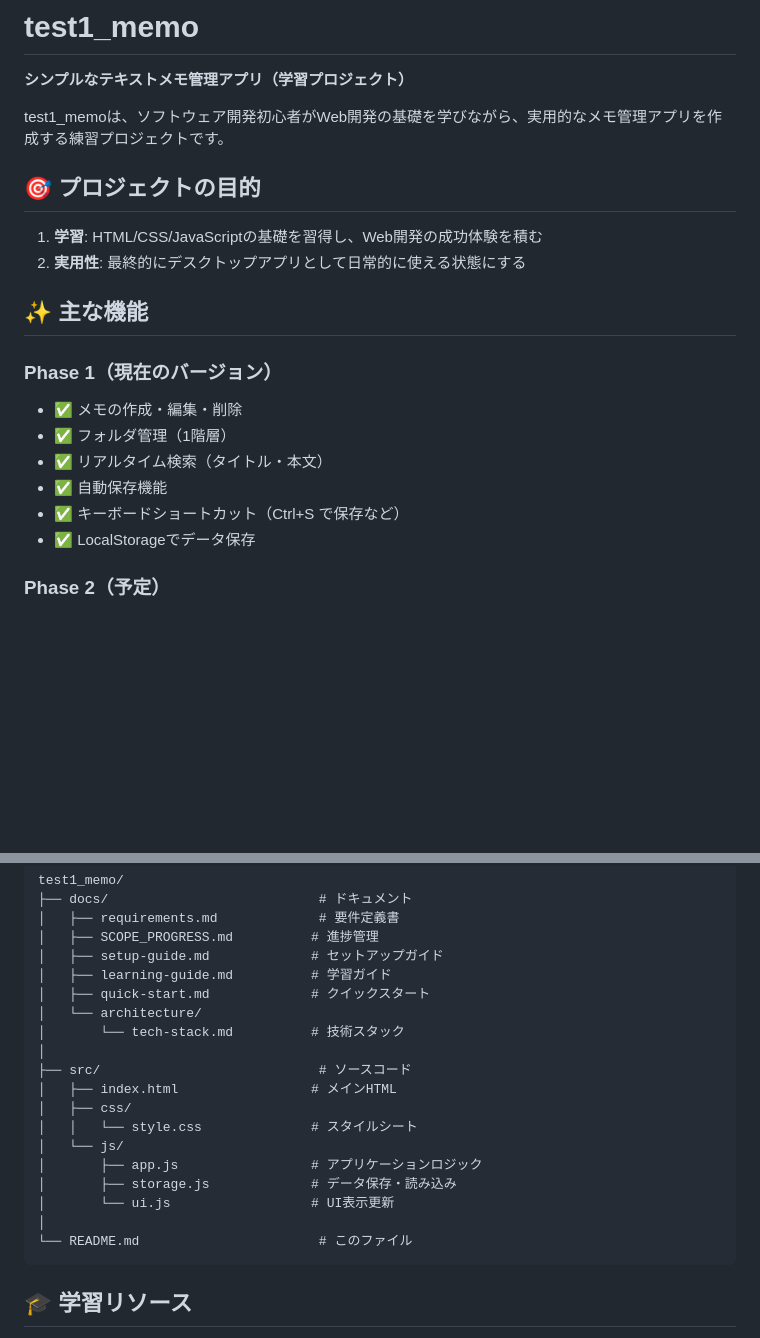
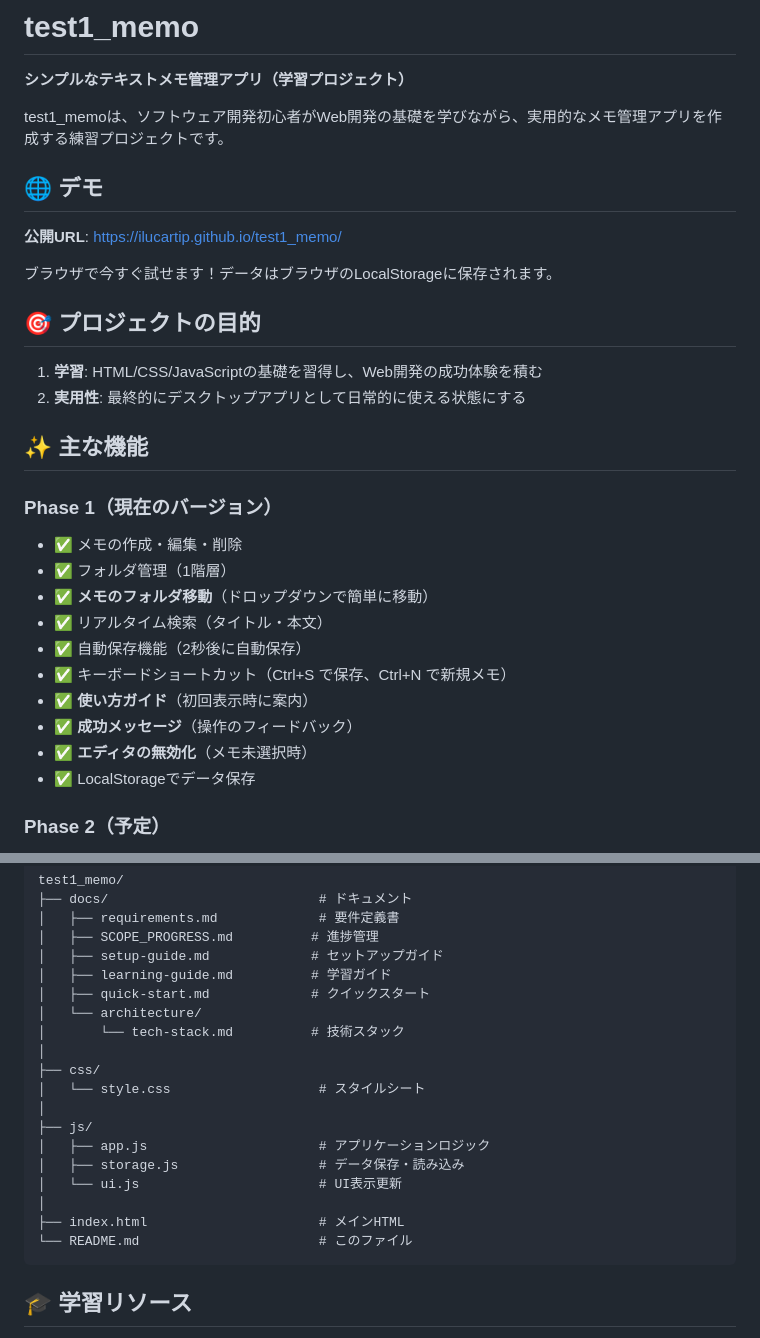
Before and after one commit to ilucartip/test1_memo, a Markdown page: README.md, 2 parts joined by grey strips. Rendered like a GitHub page; blank space fills up the shorter version.

Commit message:
ドキュメント: README.mdを更新
- 公開URLを追加
- 新機能を反映（フォルダ移動、使い方ガイド、成功メッセージなど）
- プロジェクト構造を更新（src/からルートに移動）

````diff
--- a/README.md
+++ b/README.md
@@ -3,6 +3,12 @@
 **シンプルなテキストメモ管理アプリ（学習プロジェクト）**
 
 test1_memoは、ソフトウェア開発初心者がWeb開発の基礎を学びながら、実用的なメモ管理アプリを作成する練習プロジェクトです。
+
+## 🌐 デモ
+
+**公開URL**: https://ilucartip.github.io/test1_memo/
+
+ブラウザで今すぐ試せます！データはブラウザのLocalStorageに保存されます。
 
 ## 🎯 プロジェクトの目的
 
@@ -15,9 +21,13 @@ test1_memoは、ソフトウェア開発初心者がWeb開発の基礎を学び
 
 - ✅ メモの作成・編集・削除
 - ✅ フォルダ管理（1階層）
+- ✅ **メモのフォルダ移動**（ドロップダウンで簡単に移動）
 - ✅ リアルタイム検索（タイトル・本文）
-- ✅ 自動保存機能
-- ✅ キーボードショートカット（Ctrl+S で保存など）
+- ✅ 自動保存機能（2秒後に自動保存）
+- ✅ キーボードショートカット（Ctrl+S で保存、Ctrl+N で新規メモ）
+- ✅ **使い方ガイド**（初回表示時に案内）
+- ✅ **成功メッセージ**（操作のフィードバック）
+- ✅ **エディタの無効化**（メモ未選択時）
 - ✅ LocalStorageでデータ保存
 
 ### Phase 2（予定）
@@ -99,15 +109,15 @@ test1_memo/
 │   └── architecture/
 │       └── tech-stack.md          # 技術スタック
 │
-├── src/                            # ソースコード
-│   ├── index.html                 # メインHTML
-│   ├── css/
-│   │   └── style.css              # スタイルシート
-│   └── js/
-│       ├── app.js                 # アプリケーションロジック
-│       ├── storage.js             # データ保存・読み込み
-│       └── ui.js                  # UI表示更新
+├── css/
+│   └── style.css                   # スタイルシート
 │
+├── js/
+│   ├── app.js                      # アプリケーションロジック
+│   ├── storage.js                  # データ保存・読み込み
+│   └── ui.js                       # UI表示更新
+│
+├── index.html                      # メインHTML
 └── README.md                       # このファイル
 ```
 
````
